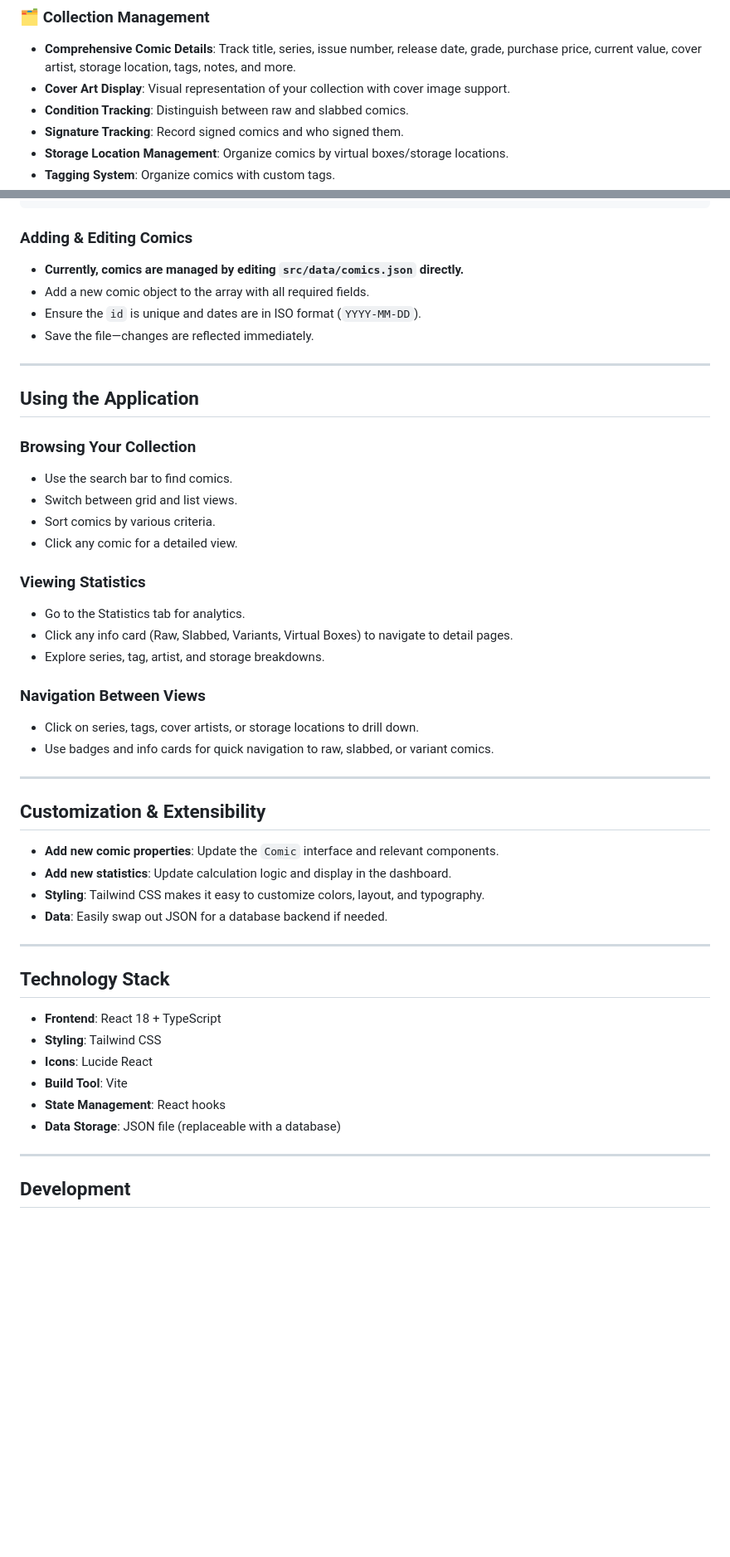
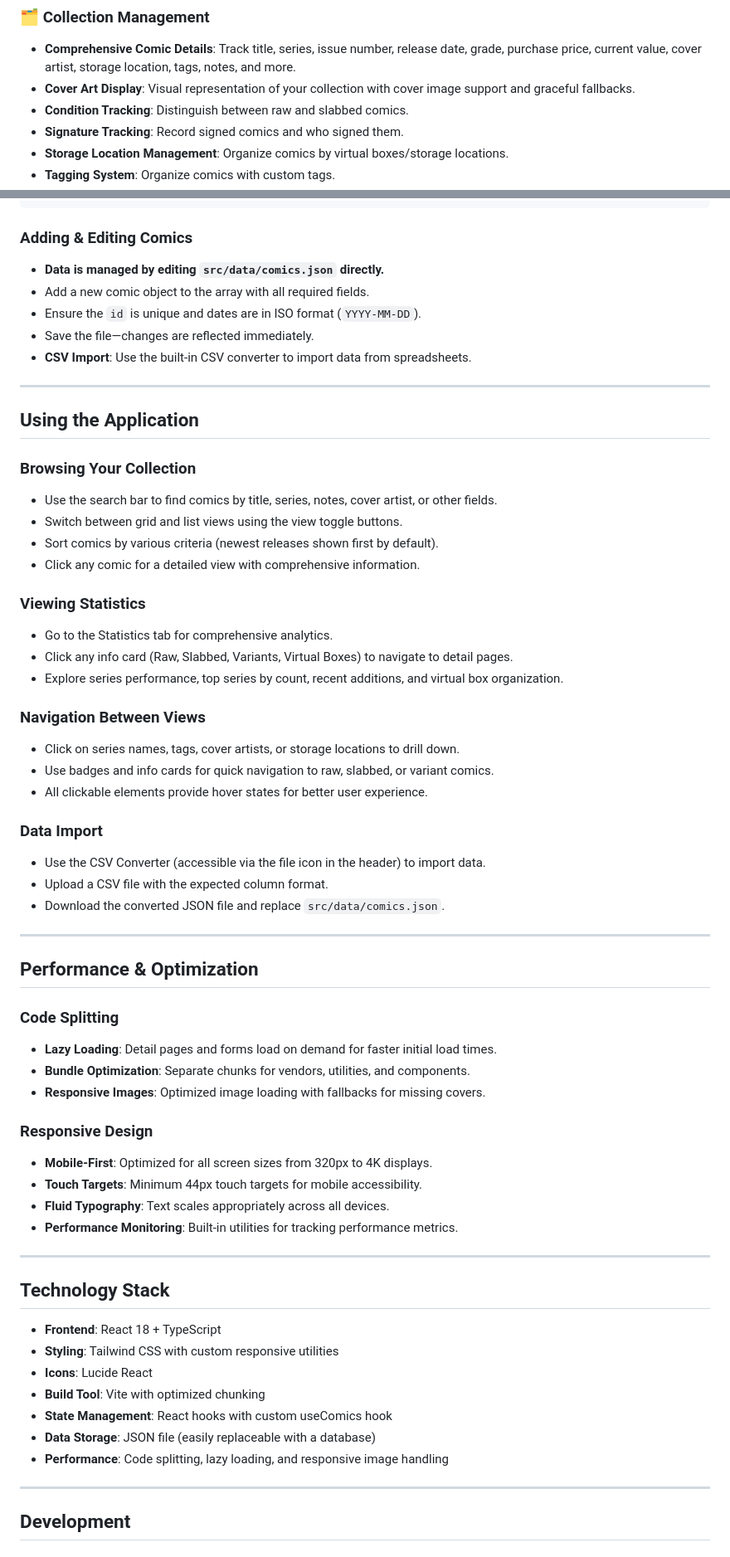
Before and after one commit to banastas/comics.banast.as, a Markdown page: README.md, 2 parts joined by grey strips. Shown at 83% size. GitHub-like rendering; blank space fills up the shorter version.

```diff
--- a/README.md
+++ b/README.md
@@ -8,7 +8,7 @@ A modern, responsive web application for managing and tracking your comic book c
 
 ### 🗂️ Collection Management
 - **Comprehensive Comic Details**: Track title, series, issue number, release date, grade, purchase price, current value, cover artist, storage location, tags, notes, and more.
-- **Cover Art Display**: Visual representation of your collection with cover image support.
+- **Cover Art Display**: Visual representation of your collection with cover image support and graceful fallbacks.
 - **Condition Tracking**: Distinguish between raw and slabbed comics.
 - **Signature Tracking**: Record signed comics and who signed them.
 - **Storage Location Management**: Organize comics by virtual boxes/storage locations.
@@ -76,49 +81,63 @@ interface Comic {
 
 ### Adding & Editing Comics
 
-- **Currently, comics are managed by editing `src/data/comics.json` directly.**
+- **Data is managed by editing `src/data/comics.json` directly.**
 - Add a new comic object to the array with all required fields.
 - Ensure the `id` is unique and dates are in ISO format (`YYYY-MM-DD`).
 - Save the file—changes are reflected immediately.
+- **CSV Import**: Use the built-in CSV converter to import data from spreadsheets.
 
 ---
 
 ## Using the Application
 
 ### Browsing Your Collection
-- Use the search bar to find comics.
-- Switch between grid and list views.
-- Sort comics by various criteria.
-- Click any comic for a detailed view.
+- Use the search bar to find comics by title, series, notes, cover artist, or other fields.
+- Switch between grid and list views using the view toggle buttons.
+- Sort comics by various criteria (newest releases shown first by default).
+- Click any comic for a detailed view with comprehensive information.
 
 ### Viewing Statistics
-- Go to the Statistics tab for analytics.
+- Go to the Statistics tab for comprehensive analytics.
 - Click any info card (Raw, Slabbed, Variants, Virtual Boxes) to navigate to detail pages.
-- Explore series, tag, artist, and storage breakdowns.
+- Explore series performance, top series by count, recent additions, and virtual box organization.
 
 ### Navigation Between Views
-- Click on series, tags, cover artists, or storage locations to drill down.
+- Click on series names, tags, cover artists, or storage locations to drill down.
 - Use badges and info cards for quick navigation to raw, slabbed, or variant comics.
+- All clickable elements provide hover states for better user experience.
+
+### Data Import
+- Use the CSV Converter (accessible via the file icon in the header) to import data.
+- Upload a CSV file with the expected column format.
+- Download the converted JSON file and replace `src/data/comics.json`.
 
 ---
 
-## Customization & Extensibility
+## Performance & Optimization
 
-- **Add new comic properties**: Update the `Comic` interface and relevant components.
-- **Add new statistics**: Update calculation logic and display in the dashboard.
-- **Styling**: Tailwind CSS makes it easy to customize colors, layout, and typography.
-- **Data**: Easily swap out JSON for a database backend if needed.
+### Code Splitting
+- **Lazy Loading**: Detail pages and forms load on demand for faster initial load times.
+- **Bundle Optimization**: Separate chunks for vendors, utilities, and components.
+- **Responsive Images**: Optimized image loading with fallbacks for missing covers.
+
+### Responsive Design
+- **Mobile-First**: Optimized for all screen sizes from 320px to 4K displays.
+- **Touch Targets**: Minimum 44px touch targets for mobile accessibility.
+- **Fluid Typography**: Text scales appropriately across all devices.
+- **Performance Monitoring**: Built-in utilities for tracking performance metrics.
 
 ---
 
 ## Technology Stack
 
 - **Frontend**: React 18 + TypeScript
-- **Styling**: Tailwind CSS
+- **Styling**: Tailwind CSS with custom responsive utilities
 - **Icons**: Lucide React
-- **Build Tool**: Vite
-- **State Management**: React hooks
-- **Data Storage**: JSON file (replaceable with a database)
+- **Build Tool**: Vite with optimized chunking
+- **State Management**: React hooks with custom useComics hook
+- **Data Storage**: JSON file (easily replaceable with a database)
+- **Performance**: Code splitting, lazy loading, and responsive image handling
 
 ---
 
```
Also changed, not shown: other parts of README.md (+100 -12 lines).
